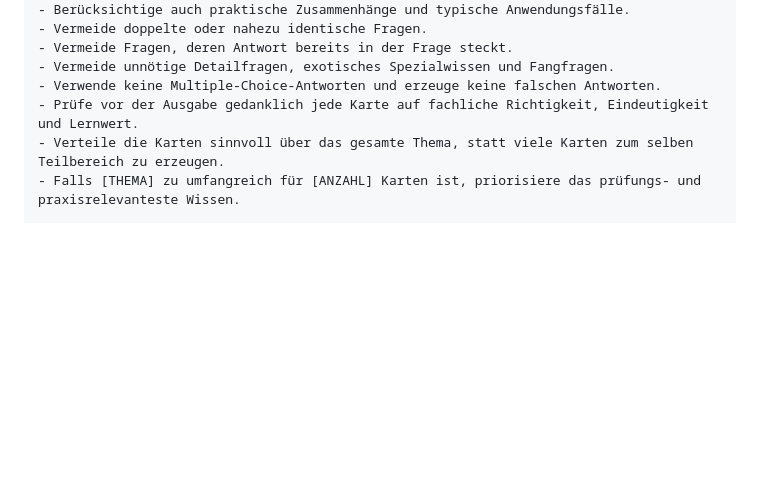
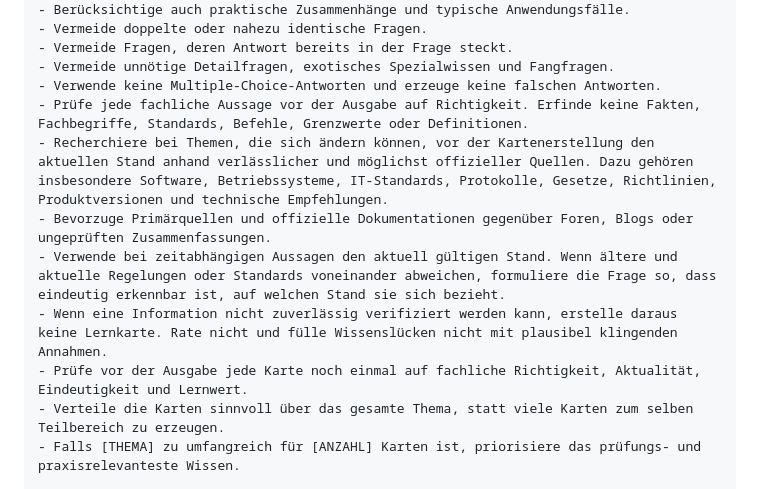
Before and after one commit to willigering/TECH-DECK, a Markdown page: README.md, the part around the change. GitHub-like rendering; blank space fills up the shorter version.

Commit message:
docs: strengthen accuracy and research requirements for AI flashcards

```diff
--- a/README.md
+++ b/README.md
@@ -56,7 +56,12 @@ Qualitätsregeln:
 - Vermeide Fragen, deren Antwort bereits in der Frage steckt.
 - Vermeide unnötige Detailfragen, exotisches Spezialwissen und Fangfragen.
 - Verwende keine Multiple-Choice-Antworten und erzeuge keine falschen Antworten.
-- Prüfe vor der Ausgabe gedanklich jede Karte auf fachliche Richtigkeit, Eindeutigkeit und Lernwert.
+- Prüfe jede fachliche Aussage vor der Ausgabe auf Richtigkeit. Erfinde keine Fakten, Fachbegriffe, Standards, Befehle, Grenzwerte oder Definitionen.
+- Recherchiere bei Themen, die sich ändern können, vor der Kartenerstellung den aktuellen Stand anhand verlässlicher und möglichst offizieller Quellen. Dazu gehören insbesondere Software, Betriebssysteme, IT-Standards, Protokolle, Gesetze, Richtlinien, Produktversionen und technische Empfehlungen.
+- Bevorzuge Primärquellen und offizielle Dokumentationen gegenüber Foren, Blogs oder ungeprüften Zusammenfassungen.
+- Verwende bei zeitabhängigen Aussagen den aktuell gültigen Stand. Wenn ältere und aktuelle Regelungen oder Standards voneinander abweichen, formuliere die Frage so, dass eindeutig erkennbar ist, auf welchen Stand sie sich bezieht.
+- Wenn eine Information nicht zuverlässig verifiziert werden kann, erstelle daraus keine Lernkarte. Rate nicht und fülle Wissenslücken nicht mit plausibel klingenden Annahmen.
+- Prüfe vor der Ausgabe jede Karte noch einmal auf fachliche Richtigkeit, Aktualität, Eindeutigkeit und Lernwert.
 - Verteile die Karten sinnvoll über das gesamte Thema, statt viele Karten zum selben Teilbereich zu erzeugen.
 - Falls [THEMA] zu umfangreich für [ANZAHL] Karten ist, priorisiere das prüfungs- und praxisrelevanteste Wissen.
 
```
